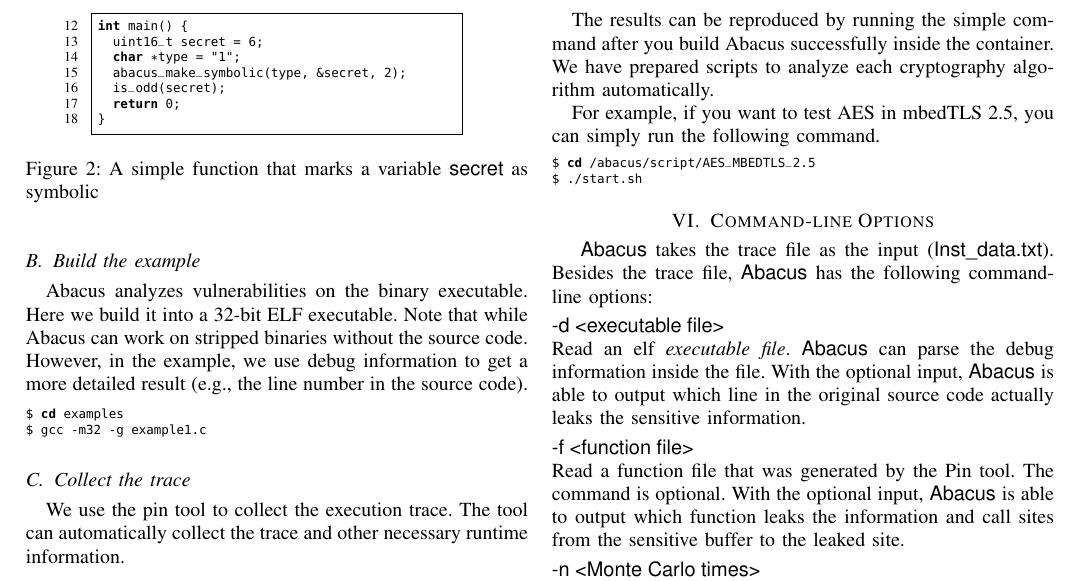
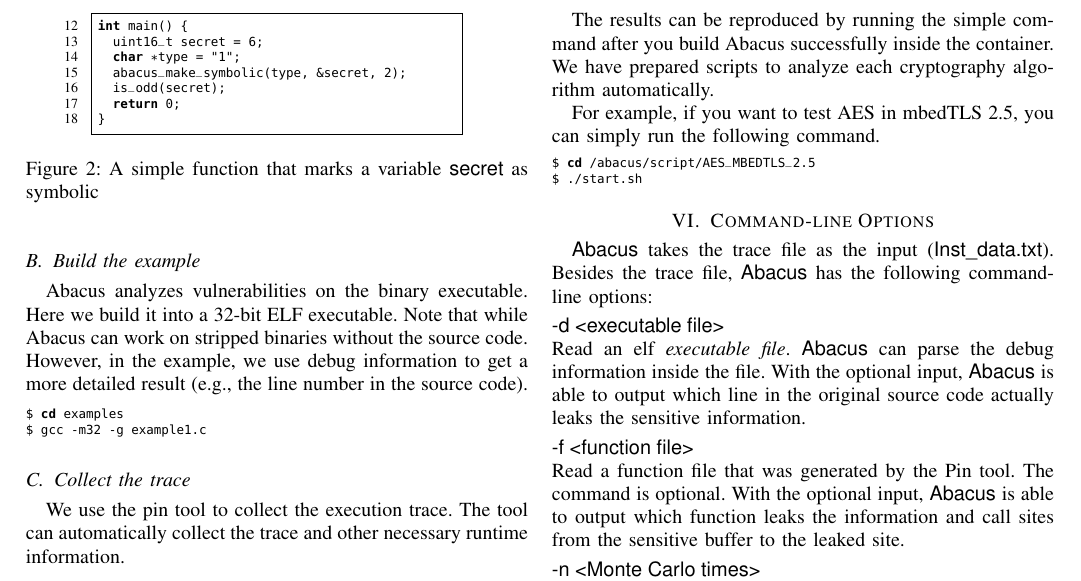
Before and after one commit to qinkunbao/QIF-paper, a LaTeX paper (ICSE2021_AE/main.tex): part of page 2 of 2, cut so that both start at the same text. Compiled offline with pdfLaTeX; a missing font is replaced by an installed copy or a similar font; a LaTeX package or settings file that is missing is left out.

Commit message:
Updates from Overleaf

```diff
--- a/ICSE2021_AE/main.tex
+++ b/ICSE2021_AE/main.tex
@@ -224,7 +224,7 @@ $ ./start.sh
 \end{lstlisting}
 
 \section{Command-line Options}
-~\tool{} takes the trace file as the input (\textsf{Inst\_data.txt}). Besides the trace file, \tool{} has the following command-line options:
+\tool{} takes the trace file as the input (\textsf{Inst\_data.txt}). Besides the trace file, \tool{} has the following command-line options:
 \vspace{3pt}
 \\\textsf{-d {<executable file>}}
 \\ Read an elf \textit{executable file}. \tool{} can parse the debug information inside the file. With the optional input, \tool{} is able to output which line in the original source code actually leaks the sensitive information.
```
